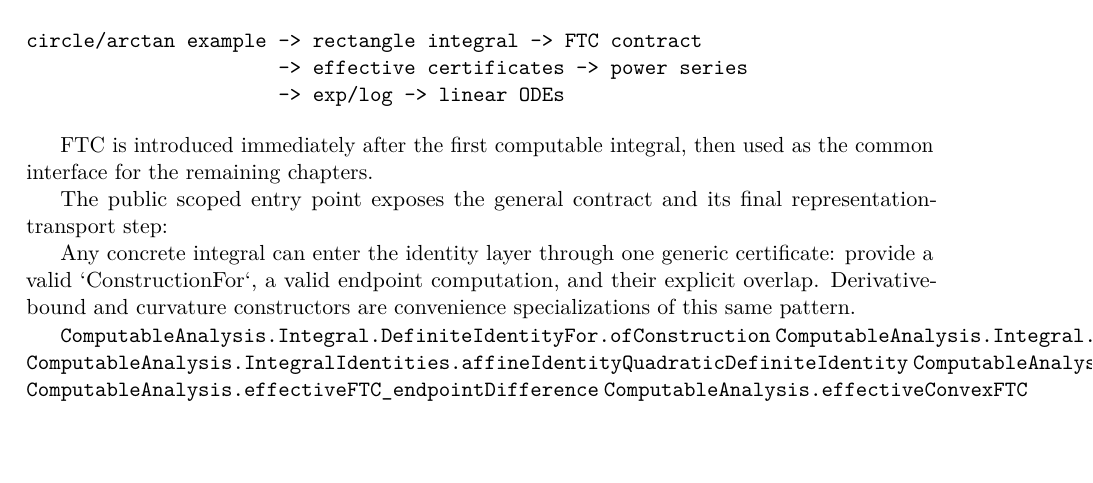
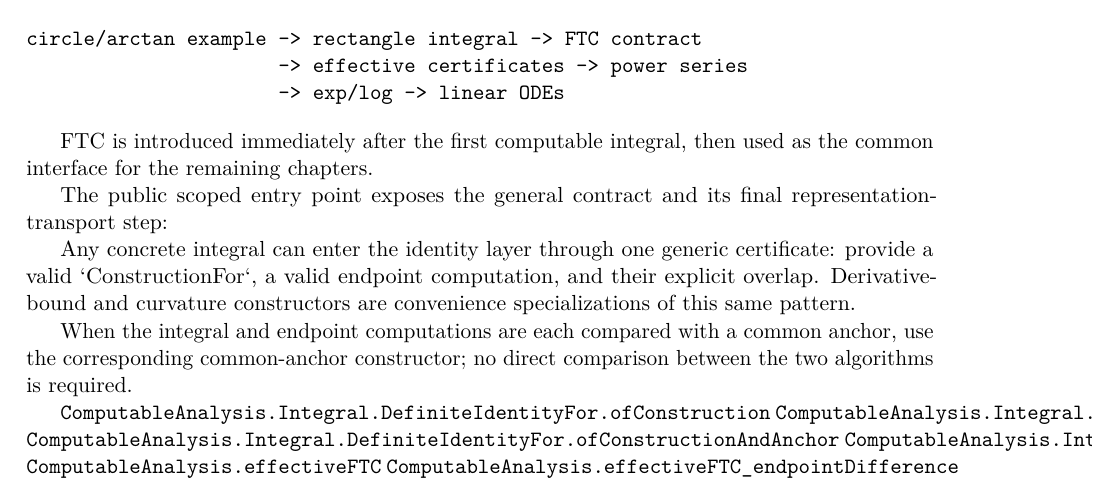
Before and after one commit to liuyao12/computable-analysis, a LaTeX thesis (blueprint/src/web.tex, which reads blueprint/src/03-integrals.tex): part of page 37 of 118, cut so that both start at the same text, the shorter picture padded with empty space. Compiled offline with pdfLaTeX.

Commit message:
Add common anchor definite integral constructor

```diff
--- a/blueprint/src/03-integrals.tex
+++ b/blueprint/src/03-integrals.tex
@@ -37,8 +37,13 @@ certificate: provide a valid `ConstructionFor`, a valid endpoint computation,
 and their explicit overlap.  Derivative-bound and curvature constructors are
 convenience specializations of this same pattern.
 
+When the integral and endpoint computations are each compared with a common
+anchor, use the corresponding common-anchor constructor; no direct comparison
+between the two algorithms is required.
+
 \lean{ComputableAnalysis.Integral.DefiniteIdentityFor.ofConstruction}
 \lean{ComputableAnalysis.Integral.DefiniteIdentityFor.integral_equiv_of_endpoint_anchor}
+\lean{ComputableAnalysis.Integral.DefiniteIdentityFor.ofConstructionAndAnchor}
 \lean{ComputableAnalysis.IntegralIdentities.affineIdentityQuadraticDefiniteIdentity}
 \lean{ComputableAnalysis.effectiveFTC}
 \lean{ComputableAnalysis.effectiveFTC_endpointDifference}
```
Also changed, not shown: 2 other files.
